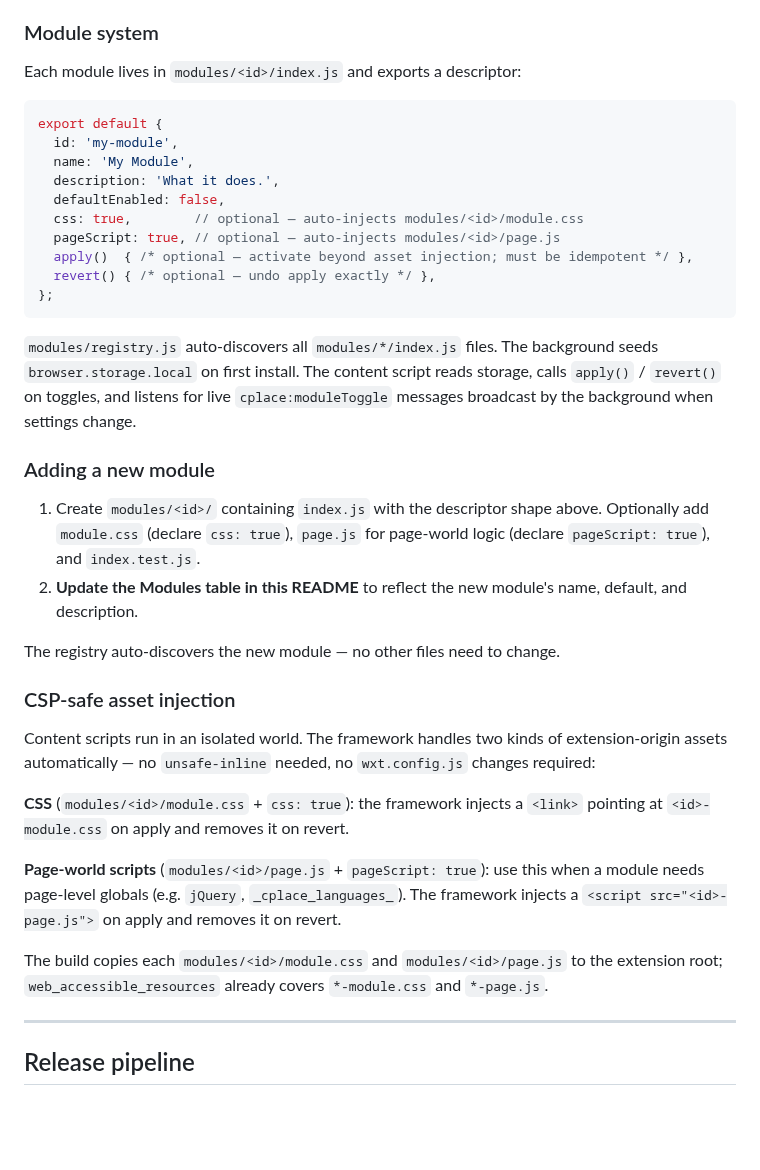
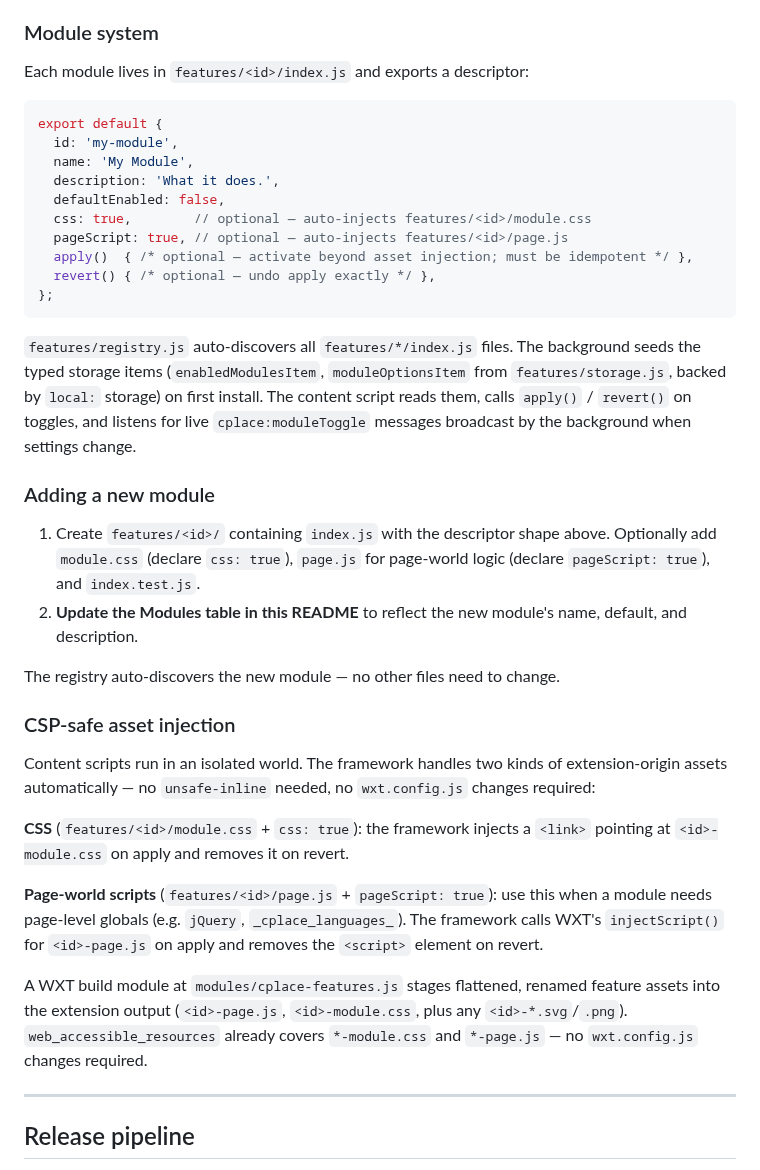
Before and after one commit to bastianrang-cf/cplace-browser-extension, a Markdown page: README.md, the part around the change. Drawn GitHub-style; blank space fills up the shorter version.

````diff
--- a/README.md
+++ b/README.md
@@ -65,7 +65,7 @@ WXT generates `manifest.json` from `wxt.config.js` — do not create one manuall
 
 ### Module system
 
-Each module lives in `modules/<id>/index.js` and exports a descriptor:
+Each module lives in `features/<id>/index.js` and exports a descriptor:
 
 ```js
 export default {
@@ -73,18 +73,18 @@ export default {
   name: 'My Module',
   description: 'What it does.',
   defaultEnabled: false,
-  css: true,        // optional — auto-injects modules/<id>/module.css
-  pageScript: true, // optional — auto-injects modules/<id>/page.js
+  css: true,        // optional — auto-injects features/<id>/module.css
+  pageScript: true, // optional — auto-injects features/<id>/page.js
   apply()  { /* optional — activate beyond asset injection; must be idempotent */ },
   revert() { /* optional — undo apply exactly */ },
 };
 ```
 
-`modules/registry.js` auto-discovers all `modules/*/index.js` files. The background seeds `browser.storage.local` on first install. The content script reads storage, calls `apply()` / `revert()` on toggles, and listens for live `cplace:moduleToggle` messages broadcast by the background when settings change.
+`features/registry.js` auto-discovers all `features/*/index.js` files. The background seeds the typed storage items (`enabledModulesItem`, `moduleOptionsItem` from `features/storage.js`, backed by `local:` storage) on first install. The content script reads them, calls `apply()` / `revert()` on toggles, and listens for live `cplace:moduleToggle` messages broadcast by the background when settings change.
 
 ### Adding a new module
 
-1. Create `modules/<id>/` containing `index.js` with the descriptor shape above. Optionally add `module.css` (declare `css: true`), `page.js` for page-world logic (declare `pageScript: true`), and `index.test.js`.
+1. Create `features/<id>/` containing `index.js` with the descriptor shape above. Optionally add `module.css` (declare `css: true`), `page.js` for page-world logic (declare `pageScript: true`), and `index.test.js`.
 2. **Update the Modules table in this README** to reflect the new module's name, default, and description.
 
 The registry auto-discovers the new module — no other files need to change.
@@ -93,11 +93,11 @@ The registry auto-discovers the new module — no other files need to change.
 
 Content scripts run in an isolated world. The framework handles two kinds of extension-origin assets automatically — no `unsafe-inline` needed, no `wxt.config.js` changes required:
 
-**CSS** (`modules/<id>/module.css` + `css: true`): the framework injects a `<link>` pointing at `<id>-module.css` on apply and removes it on revert.
+**CSS** (`features/<id>/module.css` + `css: true`): the framework injects a `<link>` pointing at `<id>-module.css` on apply and removes it on revert.
 
-**Page-world scripts** (`modules/<id>/page.js` + `pageScript: true`): use this when a module needs page-level globals (e.g. `jQuery`, `_cplace_languages_`). The framework injects a `<script src="<id>-page.js">` on apply and removes it on revert.
+**Page-world scripts** (`features/<id>/page.js` + `pageScript: true`): use this when a module needs page-level globals (e.g. `jQuery`, `_cplace_languages_`). The framework calls WXT's `injectScript()` for `<id>-page.js` on apply and removes the `<script>` element on revert.
 
-The build copies each `modules/<id>/module.css` and `modules/<id>/page.js` to the extension root; `web_accessible_resources` already covers `*-module.css` and `*-page.js`.
+A WXT build module at `modules/cplace-features.js` stages flattened, renamed feature assets into the extension output (`<id>-page.js`, `<id>-module.css`, plus any `<id>-*.svg`/`.png`). `web_accessible_resources` already covers `*-module.css` and `*-page.js` — no `wxt.config.js` changes required.
 
 ---
 
````
Also changed, not shown: CLAUDE.md (+29 -21 lines).
